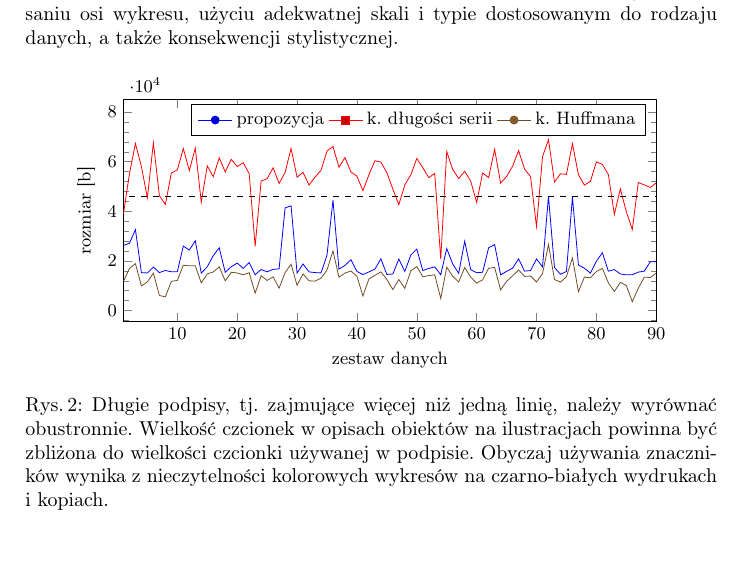
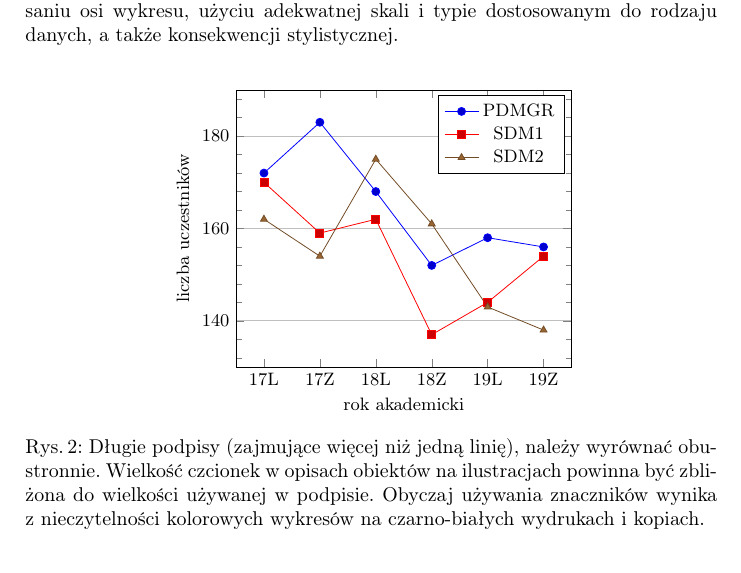
Before and after one commit to marcullo/WUT-Article, a LaTeX paper (main.tex, which reads sections/formatting.tex): part of page 4 of 6, cut so that both start at the same text. Compiled offline with pdfLaTeX.

Commit message:
formatting: Apply more appropriate chart

```diff
--- a/sections/formatting.tex
+++ b/sections/formatting.tex
@@ -108,35 +108,54 @@ Wśród często stosowanych obiektów urozmaicających treść są tabele i~rys
 Korzystając z~tej formy prezentacji informacji, warto pamiętać o~opisaniu osi wykresu, użyciu adekwatnej skali i~typie dostosowanym do rodzaju danych, a~także konsekwencji stylistycznej.
 
 \begin{figure}[!h]
-	\vspace{-3mm}
 	\centering
 	\begin{tikzpicture}
-		\begin{axis}[
-			xlabel={zestaw danych},
-			ylabel={rozmiar [b]},
-			width=0.9\textwidth,
-			height=5.5cm,
-			xmin = 1,
-			xmax = 90,
-			ymax = 85000,
-			minor y tick num = 4,
-			legend columns=-1
-		]
-			\addplot table[
-				x=lp,y=prop,mark=none
-			]{results.csv}; \addlegendentry{propozycja}
-			\addplot table[
-				x=lp,y=rle,mark=none
-			]{results.csv}; \addlegendentry{k. długości serii}
-			\addplot table[
-				x=lp,y=huffman,mark=none
-			]{results.csv}; \addlegendentry{k. Huffmana}
-			\draw [dashed] (0, 46080) -- (90, 46080);
-		\end{axis}
+	\begin{axis} [
+		minor y tick num = 4,
+		ymajorgrids,
+		%ybar,
+		%%bar width={3pt},
+		xtick=data,
+		xlabel = {rok akademicki},
+		ylabel = {liczba uczestników},
+		symbolic x coords = {16L,16Z,17L,17Z,18L,18Z,19L,19Z},
+		ymin=130, ymax=190
+	]
+		\addplot+ coordinates {
+			%(16L, 155)
+			%(16Z, 159)
+			(17L, 172)
+			(17Z, 183)
+			(18L, 168)
+			(18Z, 152)
+			(19L, 158)
+			(19Z, 156)
+		}; \addlegendentry{PDMGR};
+		\addplot+ coordinates {
+			%(16L, 135)
+			%(16Z, 162)
+			(17L, 170)
+			(17Z, 159)
+			(18L, 162)
+			(18Z, 137)
+			(19L, 144)
+			(19Z, 154)
+		}; \addlegendentry{SDM1};
+		\addplot+[mark=triangle*] coordinates {
+			%(16L, 200)
+			%(16Z, 115)
+			(17L, 162)
+			(17Z, 154)
+			(18L, 175)
+			(18Z, 161)
+			(19L, 143)
+			(19Z, 138)
+		}; \addlegendentry{SDM2};
+	\end{axis}
 	\end{tikzpicture}
-	\caption{Długie podpisy, tj.~zajmujące więcej niż jedną linię, należy wyrównać obustronnie. Wielkość czcionek w~opisach obiektów na ilustracjach powinna być zbliżona do wielkości czcionki używanej w~podpisie. Obyczaj używania znaczników wynika z~nieczytelności kolorowych wykresów na czarno-białych wydrukach i~kopiach.}
-	\vspace{-6mm}
-	\label{fig:compressionAlgorithms}
+	\caption{Długie podpisy (zajmujące więcej niż jedną linię), należy wyrównać obustronnie. Wielkość czcionek w~opisach obiektów na ilustracjach powinna być zbliżona do wielkości używanej w~podpisie. Obyczaj używania znaczników wynika z~nieczytelności kolorowych wykresów na czarno-białych wydrukach i~kopiach.}
+	\label{fig:stats}
+	\vspace{-20pt}
 \end{figure}
 
 \subsubsection{Wnioskowanie logiczne.}
```
Also changed, not shown: results.csv (deleted, +0 -91 lines).
